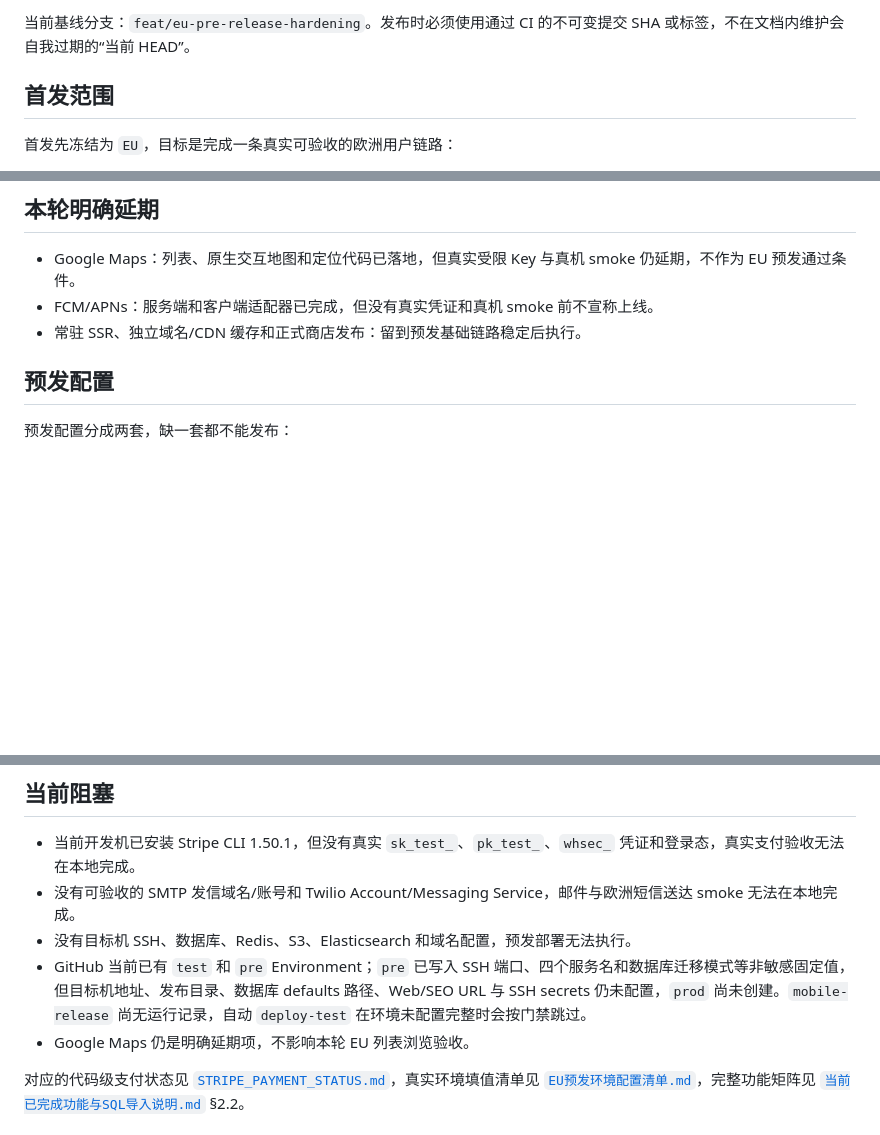
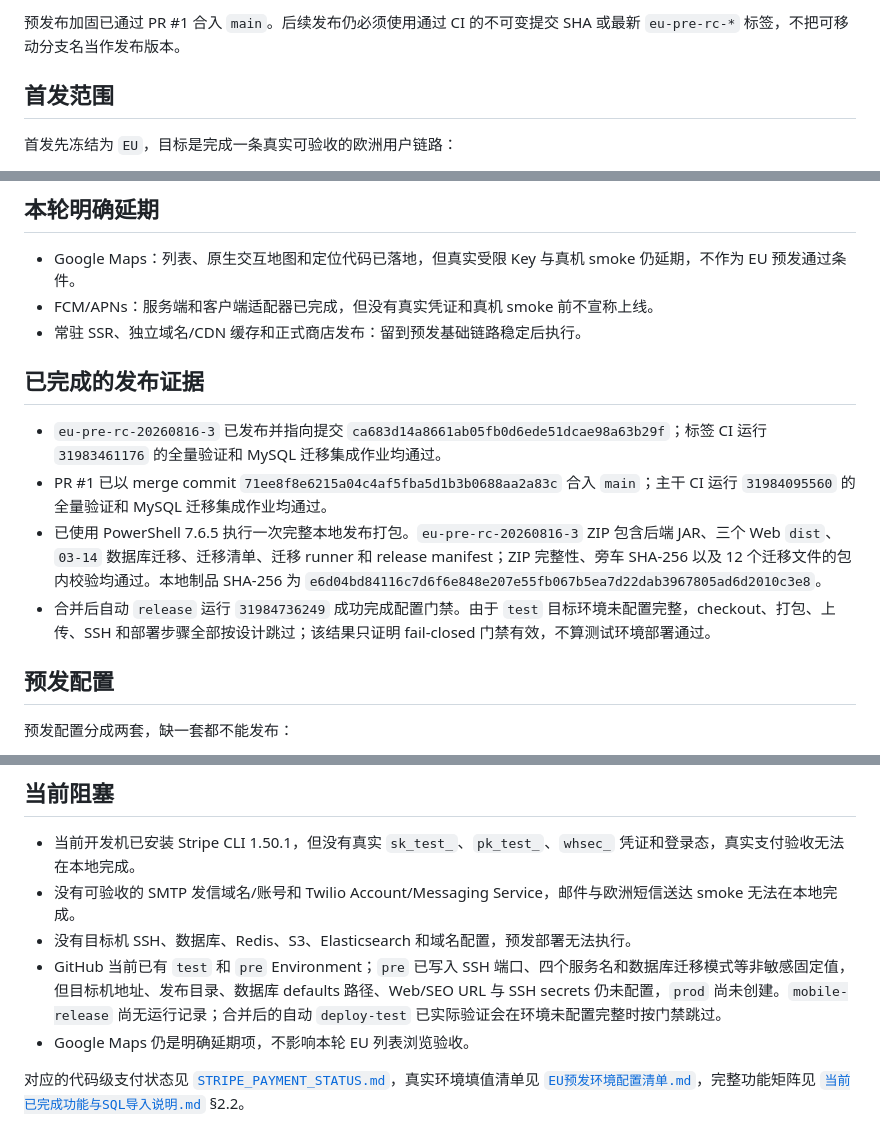
Before and after one commit to xiaochenyang1/dazhongdianping, a Markdown page: docs/EU预发发布基线.md, 3 parts joined by grey strips. Rendered like a GitHub page; blank space fills up the shorter version.

Commit message:
docs(release): record RC3 mainline closure

```diff
--- a/docs/EU预发发布基线.md
+++ b/docs/EU预发发布基线.md
@@ -4,5 +4,5 @@
 
-当前基线分支：`feat/eu-pre-release-hardening`。发布时必须使用通过 CI 的不可变提交 SHA 或标签，不在文档内维护会自我过期的“当前 HEAD”。
+预发布加固已通过 PR #1 合入 `main`。后续发布仍必须使用通过 CI 的不可变提交 SHA 或最新 `eu-pre-rc-*` 标签，不把可移动分支名当作发布版本。
 
 ## 首发范围
 
@@ -20,6 +20,13 @@ CN 保留为代码兼容区域，但不作为本轮真实支付验收目标；CN
 - Google Maps：列表、原生交互地图和定位代码已落地，但真实受限 Key 与真机 smoke 仍延期，不作为 EU 预发通过条件。
 - FCM/APNs：服务端和客户端适配器已完成，但没有真实凭证和真机 smoke 前不宣称上线。
 - 常驻 SSR、独立域名/CDN 缓存和正式商店发布：留到预发基础链路稳定后执行。
+
+## 已完成的发布证据
+
+- `eu-pre-rc-20260816-3` 已发布并指向提交 `ca683d14a8661ab05fb0d6ede51dcae98a63b29f`；标签 CI 运行 `31983461176` 的全量验证和 MySQL 迁移集成作业均通过。
+- PR #1 已以 merge commit `71ee8f8e6215a04c4af5fba5d1b3b0688aa2a83c` 合入 `main`；主干 CI 运行 `31984095560` 的全量验证和 MySQL 迁移集成作业均通过。
+- 已使用 PowerShell 7.6.5 执行一次完整本地发布打包。`eu-pre-rc-20260816-3` ZIP 包含后端 JAR、三个 Web `dist`、`03-14` 数据库迁移、迁移清单、迁移 runner 和 release manifest；ZIP 完整性、旁车 SHA-256 以及 12 个迁移文件的包内校验均通过。本地制品 SHA-256 为 `e6d04bd84116c7d6f6e848e207e55fb067b5ea7d22dab3967805ad6d2010c3e8`。
+- 合并后自动 `release` 运行 `31984736249` 成功完成配置门禁。由于 `test` 目标环境未配置完整，checkout、打包、上传、SSH 和部署步骤全部按设计跳过；该结果只证明 fail-closed 门禁有效，不算测试环境部署通过。
 
 ## 预发配置
 
@@ -54,7 +61,7 @@ set +a
 - 当前开发机已安装 Stripe CLI 1.50.1，但没有真实 `sk_test_`、`pk_test_`、`whsec_` 凭证和登录态，真实支付验收无法在本地完成。
 - 没有可验收的 SMTP 发信域名/账号和 Twilio Account/Messaging Service，邮件与欧洲短信送达 smoke 无法在本地完成。
 - 没有目标机 SSH、数据库、Redis、S3、Elasticsearch 和域名配置，预发部署无法执行。
-- GitHub 当前已有 `test` 和 `pre` Environment；`pre` 已写入 SSH 端口、四个服务名和数据库迁移模式等非敏感固定值，但目标机地址、发布目录、数据库 defaults 路径、Web/SEO URL 与 SSH secrets 仍未配置，`prod` 尚未创建。`mobile-release` 尚无运行记录，自动 `deploy-test` 在环境未配置完整时会按门禁跳过。
+- GitHub 当前已有 `test` 和 `pre` Environment；`pre` 已写入 SSH 端口、四个服务名和数据库迁移模式等非敏感固定值，但目标机地址、发布目录、数据库 defaults 路径、Web/SEO URL 与 SSH secrets 仍未配置，`prod` 尚未创建。`mobile-release` 尚无运行记录；合并后的自动 `deploy-test` 已实际验证会在环境未配置完整时按门禁跳过。
 - Google Maps 仍是明确延期项，不影响本轮 EU 列表浏览验收。
 
 对应的代码级支付状态见 [`STRIPE_PAYMENT_STATUS.md`](STRIPE_PAYMENT_STATUS.md)，真实环境填值清单见 [`EU预发环境配置清单.md`](EU预发环境配置清单.md)，完整功能矩阵见 [`当前已完成功能与SQL导入说明.md`](当前已完成功能与SQL导入说明.md) §2.2。
```
Also changed, not shown: other parts of docs/EU预发发布基线.md (+1 -1 lines), docs/EU预发环境配置清单.md (+8 -1 lines).
